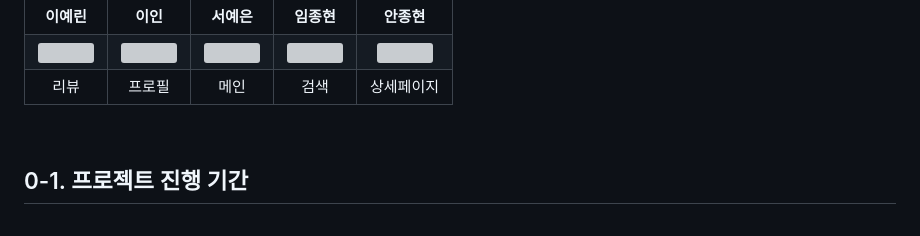
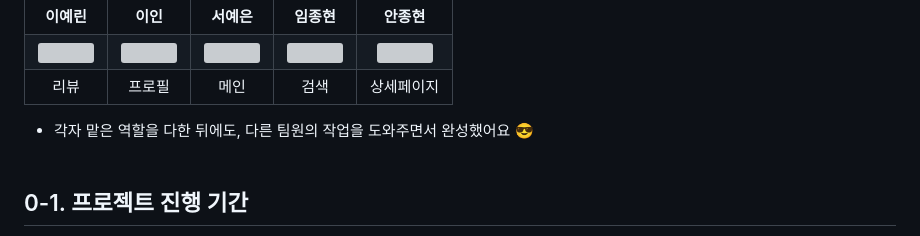
Before and after one commit to SpartaEnergizerTeam/movie-site, a Markdown page: README.md, the part around the change. Rendered like a GitHub page; grey boxes are pictures that could not be loaded.

```diff
--- a/README.md
+++ b/README.md
@@ -25,7 +25,9 @@
     <td align="center">검색</td>
     <td align="center">상세페이지</td>
   </tr>
-</table><br/>
+</table>
+
+- 각자 맡은 역할을 다한 뒤에도, 다른 팀원의 작업을 도와주면서 완성했어요 😎 <br/><br/>
 
 ## 0-1. 프로젝트 진행 기간
 - 2024.05.01 ~ 2024.05.08<br/><br/>
```
